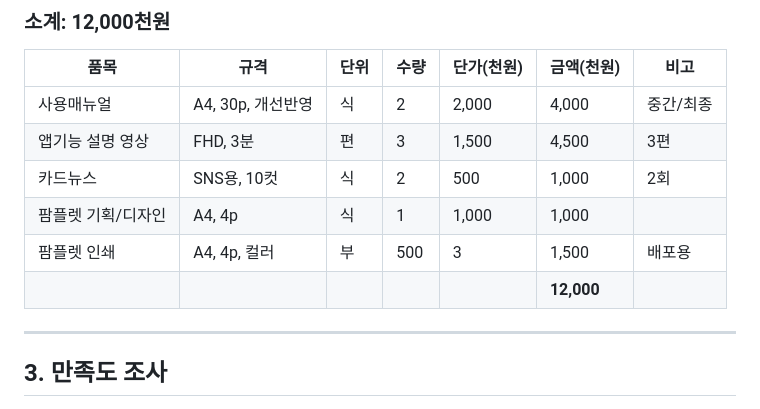
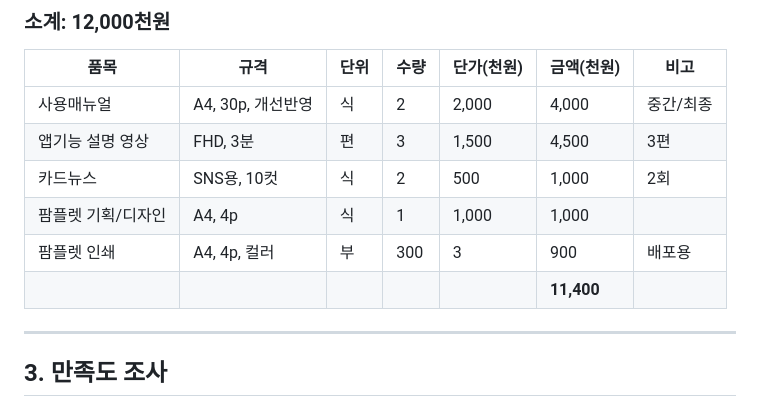
Before and after one commit to playinthesky/togi-checklist, a Markdown page: jeju-da-cost-final.md, the part around the change. Drawn GitHub-style.

Commit message:
팜플렛 인쇄 500부→300부 (200명+참관100명)
- 인쇄비: 1,500→900 (-600)
- 교육홍보 소계: 11,400 (600 여유)

https://claude.ai/code/session_01Adsg2dAk4kB9fbdkxAzcvn

```diff
--- a/jeju-da-cost-final.md
+++ b/jeju-da-cost-final.md
@@ -49,8 +49,8 @@
 | 앱기능 설명 영상 | FHD, 3분 | 편 | 3 | 1,500 | 4,500 | 3편 |
 | 카드뉴스 | SNS용, 10컷 | 식 | 2 | 500 | 1,000 | 2회 |
 | 팜플렛 기획/디자인 | A4, 4p | 식 | 1 | 1,000 | 1,000 | |
-| 팜플렛 인쇄 | A4, 4p, 컬러 | 부 | 500 | 3 | 1,500 | 배포용 |
-| | | | | | **12,000** | |
+| 팜플렛 인쇄 | A4, 4p, 컬러 | 부 | 300 | 3 | 900 | 배포용 |
+| | | | | | **11,400** | |
 
 ---
 
```
